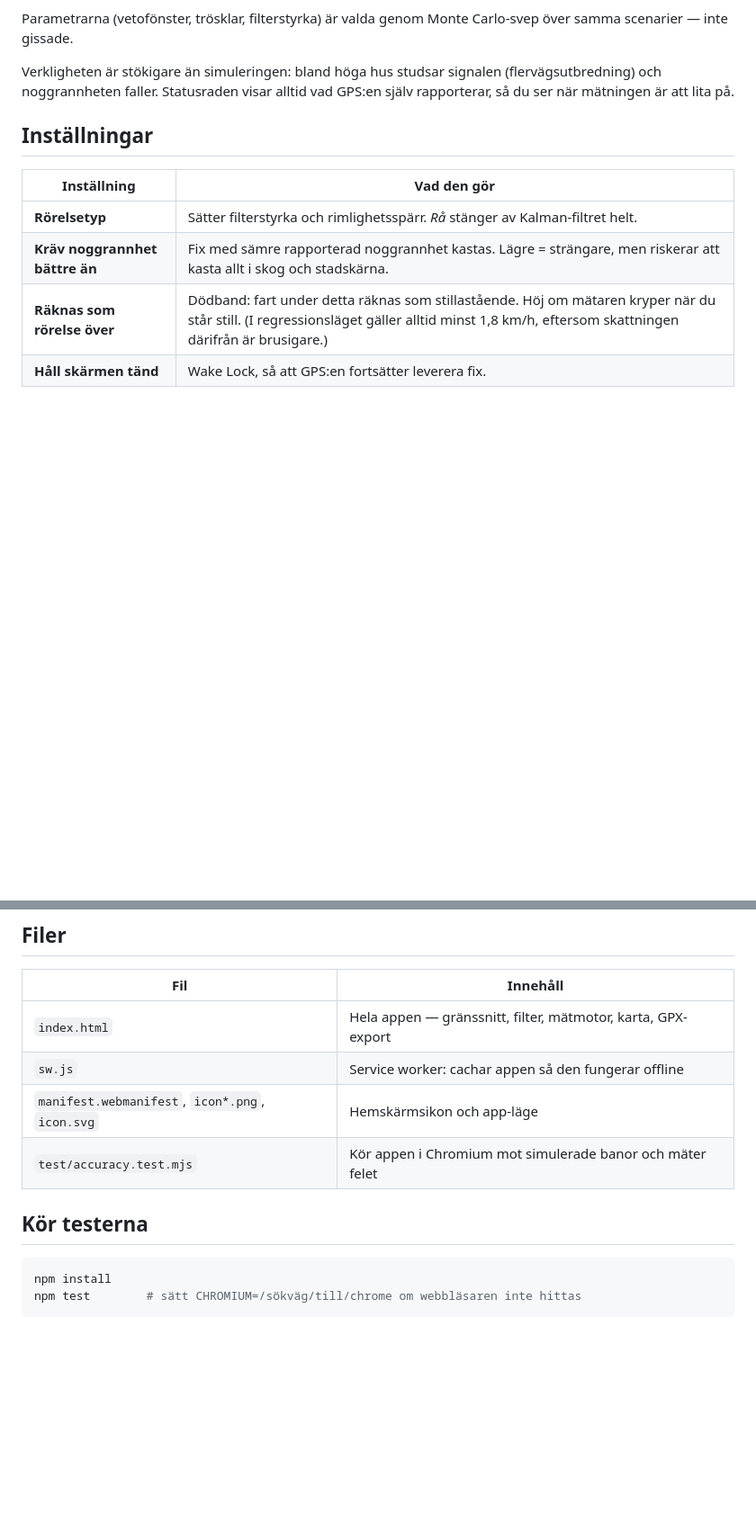
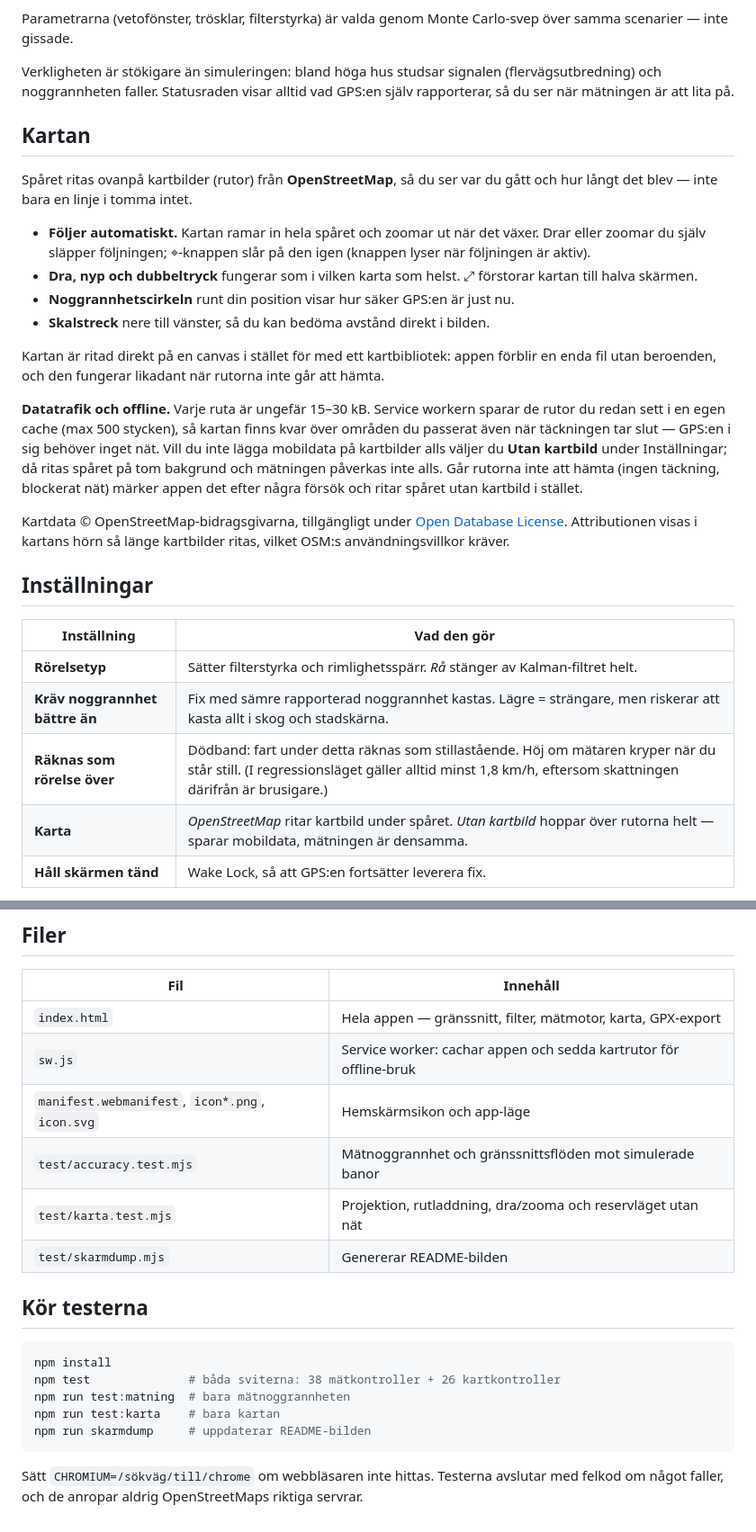
Before and after one commit to BkrKrook/background-, a Markdown page: README.md, 2 parts joined by grey strips. Shown at 90% size. Drawn GitHub-style; blank space fills up the shorter version.

````diff
--- a/README.md
+++ b/README.md
@@ -95,6 +99,34 @@ Verkligheten är stökigare än simuleringen: bland höga hus studsar signalen
 (flervägsutbredning) och noggrannheten faller. Statusraden visar alltid vad GPS:en
 själv rapporterar, så du ser när mätningen är att lita på.
 
+## Kartan
+
+Spåret ritas ovanpå kartbilder (rutor) från **OpenStreetMap**, så du ser var du gått och
+hur långt det blev — inte bara en linje i tomma intet.
+
+- **Följer automatiskt.** Kartan ramar in hela spåret och zoomar ut när det växer.
+  Drar eller zoomar du själv släpper följningen; ⌖-knappen slår på den igen (knappen
+  lyser när följningen är aktiv).
+- **Dra, nyp och dubbeltryck** fungerar som i vilken karta som helst. ⤢ förstorar kartan
+  till halva skärmen.
+- **Noggrannhetscirkeln** runt din position visar hur säker GPS:en är just nu.
+- **Skalstreck** nere till vänster, så du kan bedöma avstånd direkt i bilden.
+
+Kartan är ritad direkt på en canvas i stället för med ett kartbibliotek: appen förblir
+en enda fil utan beroenden, och den fungerar likadant när rutorna inte går att hämta.
+
+**Datatrafik och offline.** Varje ruta är ungefär 15–30 kB. Service workern sparar de
+rutor du redan sett i en egen cache (max 500 stycken), så kartan finns kvar över områden
+du passerat även när täckningen tar slut — GPS:en i sig behöver inget nät. Vill du inte
+lägga mobildata på kartbilder alls väljer du **Utan kartbild** under Inställningar; då
+ritas spåret på tom bakgrund och mätningen påverkas inte alls. Går rutorna inte att hämta
+(ingen täckning, blockerat nät) märker appen det efter några försök och ritar spåret utan
+kartbild i stället.
+
+Kartdata © OpenStreetMap-bidragsgivarna, tillgängligt under
+[Open Database License](https://www.openstreetmap.org/copyright). Attributionen visas i
+kartans hörn så länge kartbilder ritas, vilket OSM:s användningsvillkor kräver.
+
 ## Inställningar
 
 | Inställning | Vad den gör |
@@ -102,6 +134,7 @@ själv rapporterar, så du ser när mätningen är att lita på.
 | **Rörelsetyp** | Sätter filterstyrka och rimlighetsspärr. *Rå* stänger av Kalman-filtret helt. |
 | **Kräv noggrannhet bättre än** | Fix med sämre rapporterad noggrannhet kastas. Lägre = strängare, men riskerar att kasta allt i skog och stadskärna. |
 | **Räknas som rörelse över** | Dödband: fart under detta räknas som stillastående. Höj om mätaren kryper när du står still. (I regressionsläget gäller alltid minst 1,8 km/h, eftersom skattningen därifrån är brusigare.) |
+| **Karta** | *OpenStreetMap* ritar kartbild under spåret. *Utan kartbild* hoppar över rutorna helt — sparar mobildata, mätningen är densamma. |
 | **Håll skärmen tänd** | Wake Lock, så att GPS:en fortsätter leverera fix. |
 
 Sträcka, spår och inställningar sparas löpande i `localStorage` — laddar sidan om
@@ -125,13 +158,21 @@ Lokalt: `npm run serve` och öppna `http://localhost:3000/` (GPS fungerar på
 | Fil | Innehåll |
 |---|---|
 | `index.html` | Hela appen — gränssnitt, filter, mätmotor, karta, GPX-export |
-| `sw.js` | Service worker: cachar appen så den fungerar offline |
+| `sw.js` | Service worker: cachar appen och sedda kartrutor för offline-bruk |
 | `manifest.webmanifest`, `icon*.png`, `icon.svg` | Hemskärmsikon och app-läge |
-| `test/accuracy.test.mjs` | Kör appen i Chromium mot simulerade banor och mäter felet |
+| `test/accuracy.test.mjs` | Mätnoggrannhet och gränssnittsflöden mot simulerade banor |
+| `test/karta.test.mjs` | Projektion, rutladdning, dra/zooma och reservläget utan nät |
+| `test/skarmdump.mjs` | Genererar README-bilden |
 
 ## Kör testerna
 
 ```bash
 npm install
-npm test        # sätt CHROMIUM=/sökväg/till/chrome om webbläsaren inte hittas
+npm test              # båda sviterna: 38 mätkontroller + 26 kartkontroller
+npm run test:matning  # bara mätnoggrannheten
+npm run test:karta    # bara kartan
+npm run skarmdump     # uppdaterar README-bilden
 ```
+
+Sätt `CHROMIUM=/sökväg/till/chrome` om webbläsaren inte hittas. Testerna avslutar med
+felkod om något faller, och de anropar aldrig OpenStreetMaps riktiga servrar.
````
Also changed, not shown: other parts of README.md (+10 -6 lines), skarmdump.png, 7 other files.
